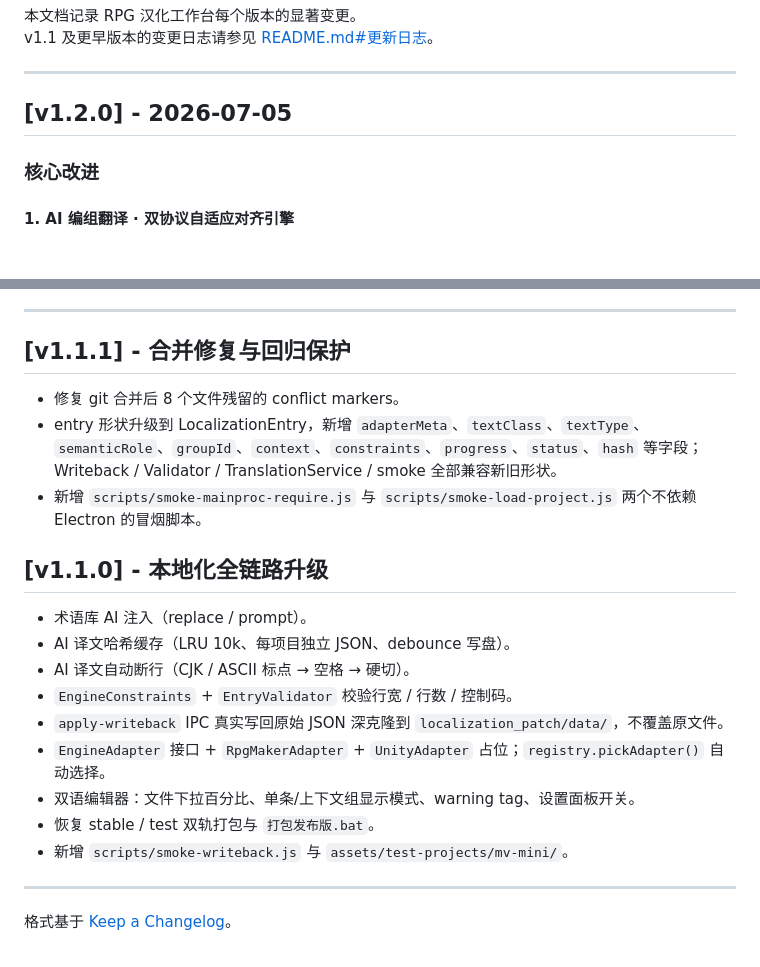
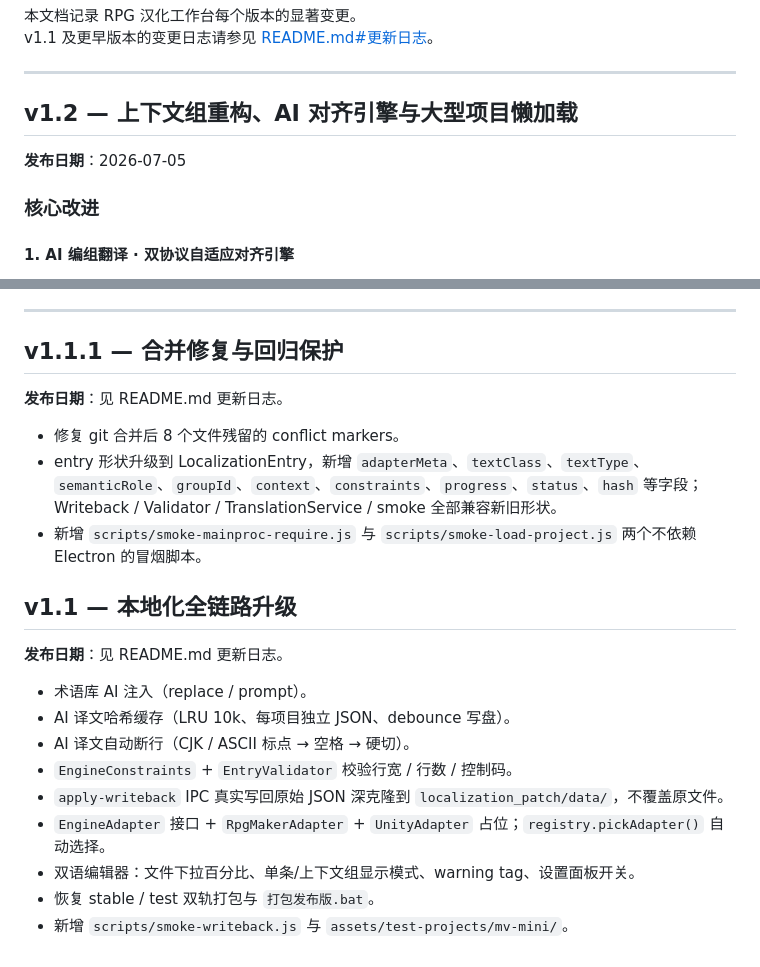
Before and after one commit to Twilight-Kirisame/RPG-maker-localization-tools, a Markdown page: CHANGELOG.md, 2 parts joined by grey strips. Drawn GitHub-style.

Commit message:
docs: 统一 CHANGELOG 与 README 的版本命名（v1.2 / v1.1.1 / v1.1）
按 README.md 的实际改动次序同步：去掉 CHANGELOG.md 中的 semver 后缀，
与 README.md 的 v1.2、v1.1.1、v1.1 命名保持一致。

Co-Authored-By: Claude Opus 4.8 (1M context) <noreply@anthropic.com>

```diff
--- a/CHANGELOG.md
+++ b/CHANGELOG.md
@@ -5,7 +5,9 @@ v1.1 及更早版本的变更日志请参见 [README.md#更新日志](./README.m
 
 ---
 
-## [v1.2.0] - 2026-07-05
+## v1.2 — 上下文组重构、AI 对齐引擎与大型项目懒加载
+
+**发布日期**：2026-07-05
 
 ### 核心改进
 
@@ -105,13 +107,17 @@ node scripts/test-lazy-load.js "/path/to/large-rpg-project"   # 懒加载回归
 
 ---
 
-## [v1.1.1] - 合并修复与回归保护
+## v1.1.1 — 合并修复与回归保护
+
+**发布日期**：见 README.md 更新日志。
 
 - 修复 git 合并后 8 个文件残留的 conflict markers。
 - entry 形状升级到 LocalizationEntry，新增 `adapterMeta`、`textClass`、`textType`、`semanticRole`、`groupId`、`context`、`constraints`、`progress`、`status`、`hash` 等字段；Writeback / Validator / TranslationService / smoke 全部兼容新旧形状。
 - 新增 `scripts/smoke-mainproc-require.js` 与 `scripts/smoke-load-project.js` 两个不依赖 Electron 的冒烟脚本。
 
-## [v1.1.0] - 本地化全链路升级
+## v1.1 — 本地化全链路升级
+
+**发布日期**：见 README.md 更新日志。
 
 - 术语库 AI 注入（replace / prompt）。
 - AI 译文哈希缓存（LRU 10k、每项目独立 JSON、debounce 写盘）。
@@ -122,7 +128,3 @@ node scripts/test-lazy-load.js "/path/to/large-rpg-project"   # 懒加载回归
 - 双语编辑器：文件下拉百分比、单条/上下文组显示模式、warning tag、设置面板开关。
 - 恢复 stable / test 双轨打包与 `打包发布版.bat`。
 - 新增 `scripts/smoke-writeback.js` 与 `assets/test-projects/mv-mini/`。
-
----
-
-格式基于 [Keep a Changelog](https://keepachangelog.com/zh-CN/1.1.0/)。
```
Also changed, not shown: README.md (+1 -1 lines).
